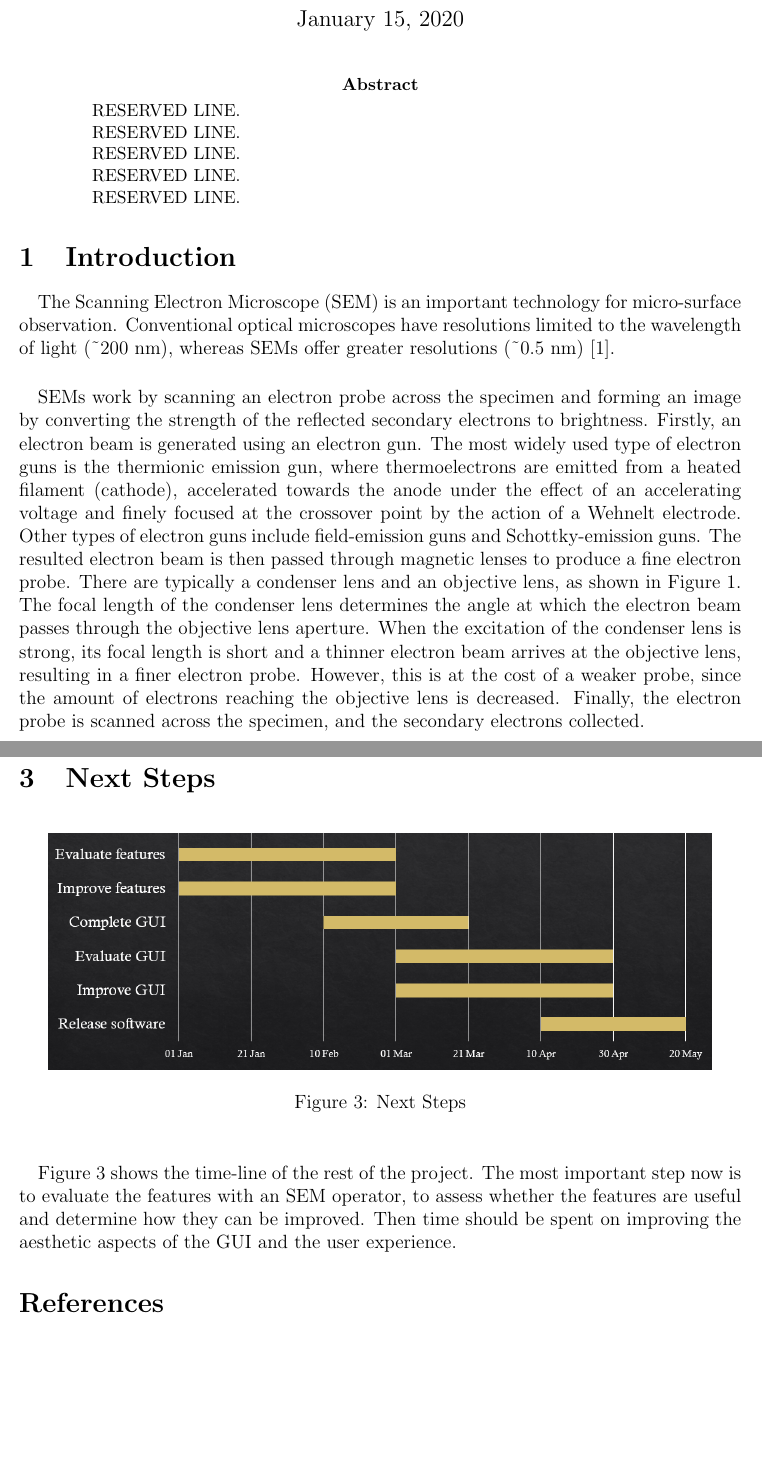
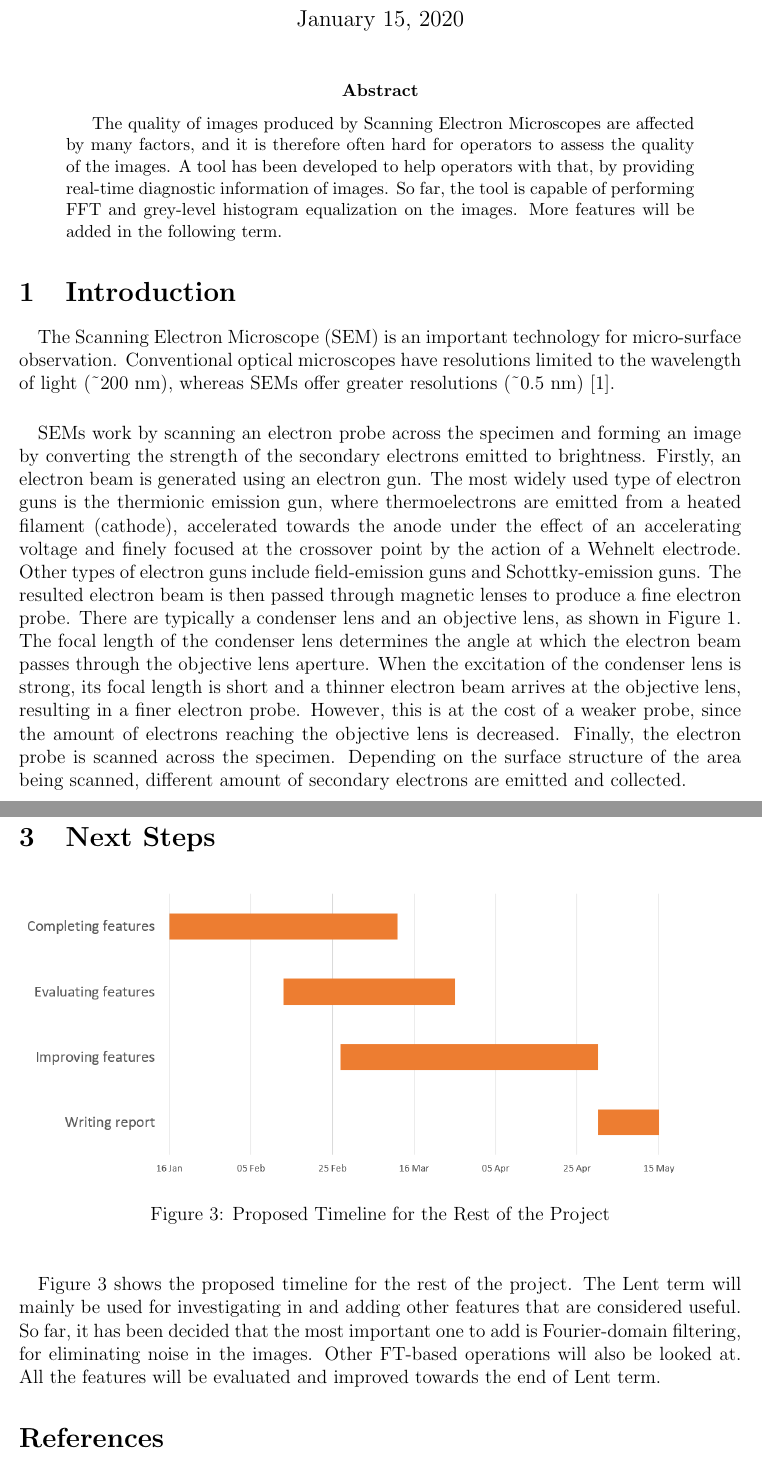
Before and after one commit to LiuchuyaoXu/P004-SEM-Tool, a LaTeX paper (Reports/Technical Milestone Report/Technical Milestone Report.tex): two parts of pages 1 and 4 of 4, joined at a grey line, cut so that both start at the same text, the shorter picture padded with empty space. Compiled offline with pdfLaTeX.

Commit message:
Finish redrafting the report.

```diff
--- a/Reports/Technical Milestone Report/Technical Milestone Report.tex
+++ b/Reports/Technical Milestone Report/Technical Milestone Report.tex
@@ -19,15 +19,7 @@
 \maketitle
 
 \begin{abstract}
-RESERVED LINE.
-
-RESERVED LINE.
-
-RESERVED LINE.
-
-RESERVED LINE.
-
-RESERVED LINE.
+The quality of images produced by Scanning Electron Microscopes are affected by many factors, and it is therefore often hard for operators to assess the quality of the images. A tool has been developed to help operators with that, by providing real-time diagnostic information of images. So far, the tool is capable of performing FFT and grey-level histogram equalization on the images. More features will be added in the following term.
 \end{abstract}
 
 \section{Introduction}
@@ -35,7 +27,7 @@ RESERVED LINE.
 The Scanning Electron Microscope (SEM) is an important technology for micro-surface observation. Conventional optical microscopes have resolutions limited to the wavelength of light (\textasciitilde 200 nm), whereas SEMs offer greater resolutions (\textasciitilde 0.5 nm) \cite{JEOL}.
 
 \paragraph{}
-SEMs work by scanning an electron probe across the specimen and forming an image by converting the strength of the reflected secondary electrons to brightness. Firstly, an electron beam is generated using an electron gun. The most widely used type of electron guns is the thermionic emission gun, where thermoelectrons are emitted from a heated filament (cathode), accelerated towards the anode under the effect of an accelerating voltage and finely focused at the crossover point by the action of a Wehnelt electrode. Other types of electron guns include field-emission guns and Schottky-emission guns. The resulted electron beam is then passed through magnetic lenses to produce a fine electron probe. There are typically a condenser lens and an objective lens, as shown in Figure \ref{fig:Lenses}. The focal length of the condenser lens determines the angle at which the electron beam passes through the objective lens aperture. When the excitation of the condenser lens is strong, its focal length is short and a thinner electron beam arrives at the objective lens, resulting in a finer electron probe. However, this is at the cost of a weaker probe, since the amount of electrons reaching the objective lens is decreased. Finally, the electron probe is scanned across the specimen, and the secondary electrons collected.
+SEMs work by scanning an electron probe across the specimen and forming an image by converting the strength of the secondary electrons emitted to brightness. Firstly, an electron beam is generated using an electron gun. The most widely used type of electron guns is the thermionic emission gun, where thermoelectrons are emitted from a heated filament (cathode), accelerated towards the anode under the effect of an accelerating voltage and finely focused at the crossover point by the action of a Wehnelt electrode. Other types of electron guns include field-emission guns and Schottky-emission guns. The resulted electron beam is then passed through magnetic lenses to produce a fine electron probe. There are typically a condenser lens and an objective lens, as shown in Figure \ref{fig:Lenses}. The focal length of the condenser lens determines the angle at which the electron beam passes through the objective lens aperture. When the excitation of the condenser lens is strong, its focal length is short and a thinner electron beam arrives at the objective lens, resulting in a finer electron probe. However, this is at the cost of a weaker probe, since the amount of electrons reaching the objective lens is decreased. Finally, the electron probe is scanned across the specimen. Depending on the surface structure of the area being scanned, different amount of secondary electrons are emitted and collected.
 
 \begin{figure}[h!]
   \centering
@@ -80,12 +72,12 @@ Performing FFT is the main feature of the software. Originally it was done using
 \begin{figure}[h!]
   \centering
   \includegraphics[scale=0.5]{"Gantt"}
-  \caption{Next Steps}
+  \caption{Proposed Timeline for the Rest of the Project}
   \label{fig:Next Steps}
 \end{figure}
 
 \paragraph{}
-Figure \ref{fig:Next Steps} shows the time-line of the rest of the project. The most important step now is to evaluate the features with an SEM operator, to assess whether the features are useful and determine how they can be improved. Then time should be spent on improving the aesthetic aspects of the GUI and the user experience.
+Figure \ref{fig:Next Steps} shows the proposed timeline for the rest of the project. The Lent term will mainly be used for investigating in and adding other features that are considered useful. So far, it has been decided that the most important one to add is Fourier-domain filtering, for eliminating noise in the images. Other FT-based operations will also be looked at. All the features will be evaluated and improved towards the end of Lent term.
 
 \printbibliography
 \end{document}
```
Also changed, not shown: Reports/Technical Milestone Report/Images/Gantt.png, Reports/Technical Milestone Report/Technical Milestone Report.pdf, Reports/Technical Milestone Report/Technical Milestone Report.tex (14 more changed lines), 6 other files.
